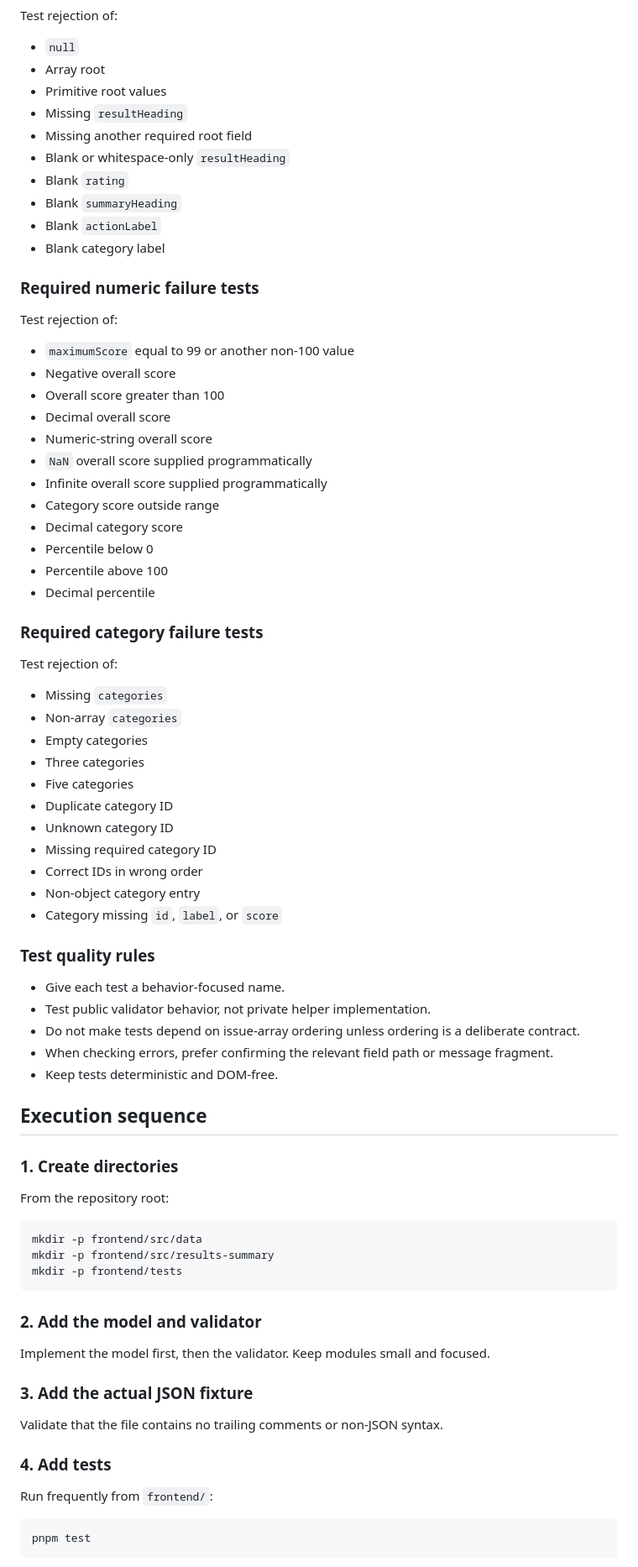
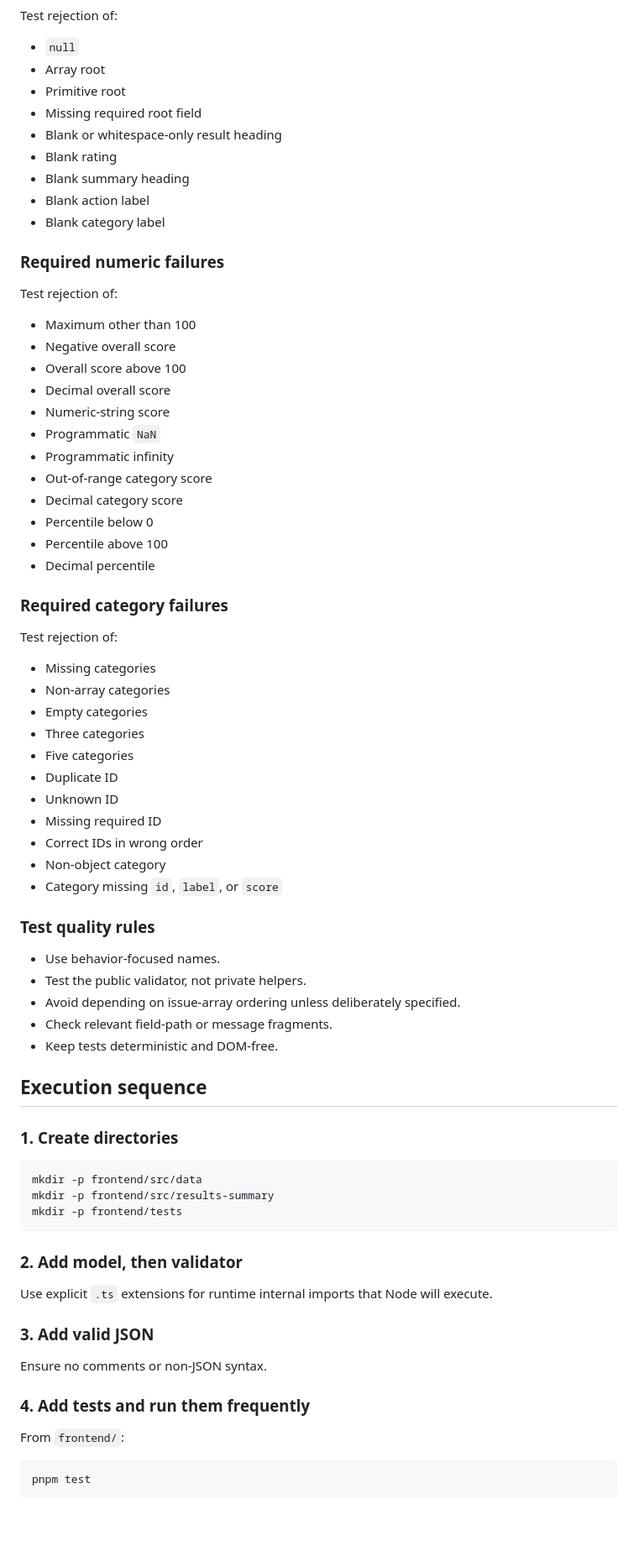
Before and after one commit to ferfalcon/results-summary-component, a Markdown page: Phase-2.md, the part around one of its changes. Shown at 84% size. Drawn GitHub-style; blank space fills up the shorter version.

Commit message:
docs: clarify phase 2 Node TypeScript imports

````diff
--- a/Phase-2.md
+++ b/Phase-2.md
@@ -302,61 +325,58 @@ Test rejection of:
 
 - `null`
 - Array root
-- Primitive root values
-- Missing `resultHeading`
-- Missing another required root field
-- Blank or whitespace-only `resultHeading`
-- Blank `rating`
-- Blank `summaryHeading`
-- Blank `actionLabel`
+- Primitive root
+- Missing required root field
+- Blank or whitespace-only result heading
+- Blank rating
+- Blank summary heading
+- Blank action label
 - Blank category label
 
-### Required numeric failure tests
+### Required numeric failures
 
 Test rejection of:
 
-- `maximumScore` equal to 99 or another non-100 value
+- Maximum other than 100
 - Negative overall score
-- Overall score greater than 100
+- Overall score above 100
 - Decimal overall score
-- Numeric-string overall score
-- `NaN` overall score supplied programmatically
-- Infinite overall score supplied programmatically
-- Category score outside range
+- Numeric-string score
+- Programmatic `NaN`
+- Programmatic infinity
+- Out-of-range category score
 - Decimal category score
 - Percentile below 0
 - Percentile above 100
 - Decimal percentile
 
-### Required category failure tests
+### Required category failures
 
 Test rejection of:
 
-- Missing `categories`
-- Non-array `categories`
+- Missing categories
+- Non-array categories
 - Empty categories
 - Three categories
 - Five categories
-- Duplicate category ID
-- Unknown category ID
-- Missing required category ID
+- Duplicate ID
+- Unknown ID
+- Missing required ID
 - Correct IDs in wrong order
-- Non-object category entry
+- Non-object category
 - Category missing `id`, `label`, or `score`
 
 ### Test quality rules
 
-- Give each test a behavior-focused name.
-- Test public validator behavior, not private helper implementation.
-- Do not make tests depend on issue-array ordering unless ordering is a deliberate contract.
-- When checking errors, prefer confirming the relevant field path or message fragment.
+- Use behavior-focused names.
+- Test the public validator, not private helpers.
+- Avoid depending on issue-array ordering unless deliberately specified.
+- Check relevant field-path or message fragments.
 - Keep tests deterministic and DOM-free.
 
 ## Execution sequence
 
 ### 1. Create directories
-
-From the repository root:
 
 ```bash
 mkdir -p frontend/src/data
@@ -364,17 +384,17 @@ mkdir -p frontend/src/results-summary
 mkdir -p frontend/tests
 ```
 
-### 2. Add the model and validator
+### 2. Add model, then validator
 
-Implement the model first, then the validator. Keep modules small and focused.
+Use explicit `.ts` extensions for runtime internal imports that Node will execute.
 
-### 3. Add the actual JSON fixture
+### 3. Add valid JSON
 
-Validate that the file contains no trailing comments or non-JSON syntax.
+Ensure no comments or non-JSON syntax.
 
-### 4. Add tests
+### 4. Add tests and run them frequently
 
-Run frequently from `frontend/`:
+From `frontend/`:
 
 ```bash
 pnpm test
````
Also changed, not shown: other parts of Phase-2.md (+91 -62 lines).
